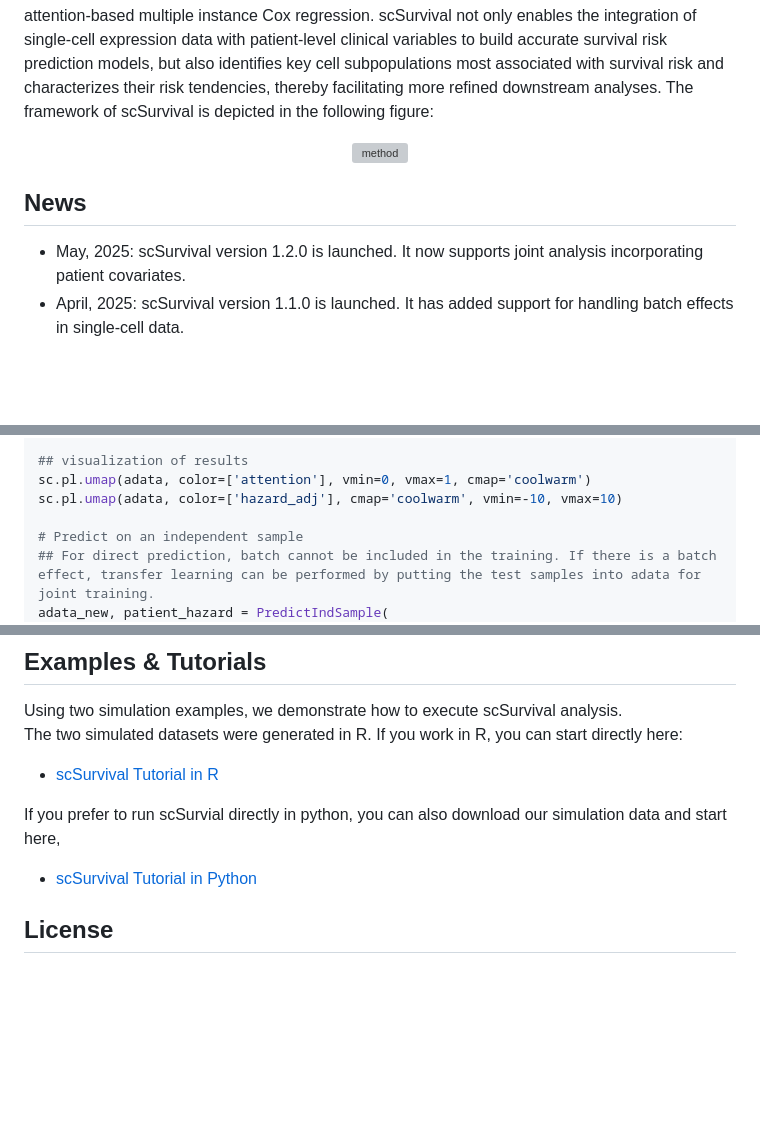
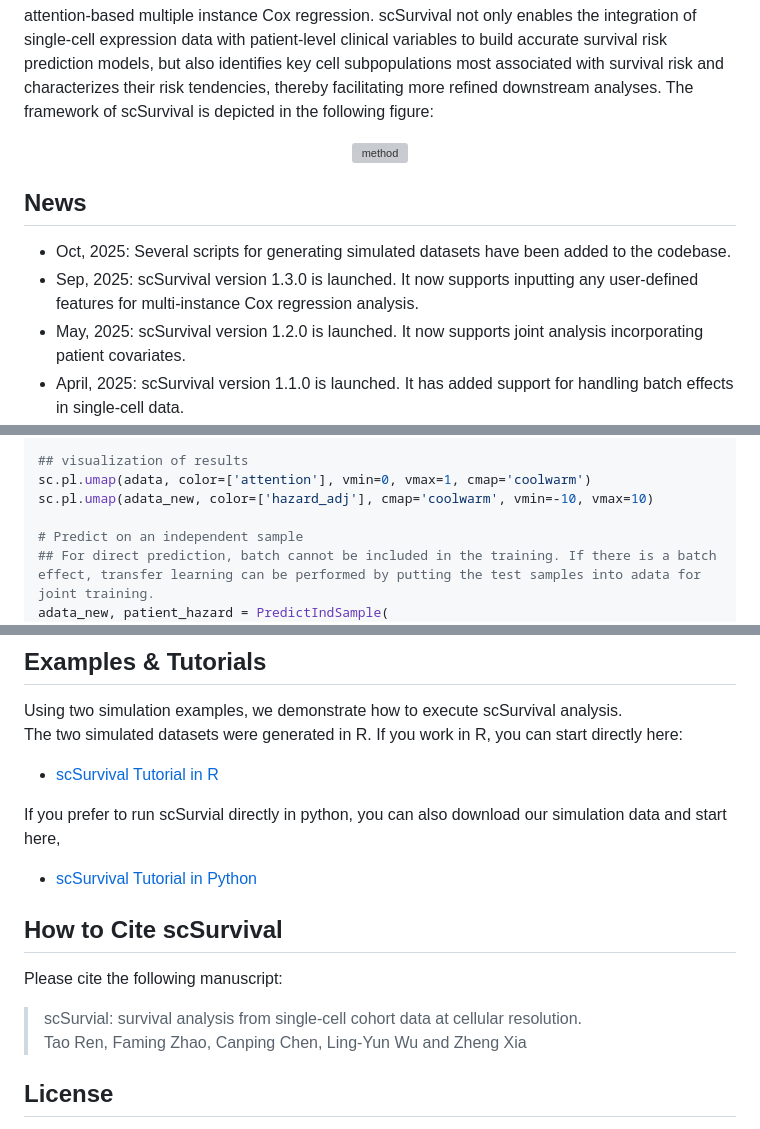
Before and after one commit to cliffren/scSurvival, a Markdown page: README.md, 3 parts joined by grey strips. GitHub-like rendering; blank space fills up the shorter version; grey boxes are pictures that could not be loaded.

```diff
--- a/README.md
+++ b/README.md
@@ -8,6 +8,8 @@ scSurvival is a new, scalable, and interpretable tool for modeling survival outc
 </p>
 
 ## News
+*  Oct, 2025: Several scripts for generating simulated datasets have been added to the codebase.
+* Sep, 2025: scSurvival version 1.3.0 is launched. It now supports inputting any user-defined features for multi-instance Cox regression analysis.
 * May, 2025: scSurvival version 1.2.0 is launched. It now supports joint analysis incorporating patient covariates.
 * April, 2025: scSurvival version 1.1.0 is launched. It has added support for handling batch effects in single-cell data.
 * March, 2025: scSurvival version 1.0.0 is launched.
@@ -95,7 +97,7 @@ adata, surv, model = scSurvivalRun(
 
 ## visualization of results
 sc.pl.umap(adata, color=['attention'], vmin=0, vmax=1, cmap='coolwarm')
-sc.pl.umap(adata, color=['hazard_adj'], cmap='coolwarm', vmin=-10, vmax=10)
+sc.pl.umap(adata_new, color=['hazard_adj'], cmap='coolwarm', vmin=-10, vmax=10)
 
 # Predict on an independent sample
 ## For direct prediction, batch cannot be included in the training. If there is a batch effect, transfer learning can be performed by putting the test samples into adata for joint training.
@@ -116,13 +118,11 @@ The two simulated datasets were generated in R. If you work in R, you can start
 If you prefer to run scSurvial directly in python, you can also download our simulation data and start here,
 + [scSurvival Tutorial in Python](https://github.com/cliffren/scSurvival/blob/main/examples/scSurvival_Tutorial_in_Python.ipynb)
 
-<!-- 这是一个注释，不会出现在渲染后的页面中
 ## How to Cite scSurvival
 Please cite the following manuscript:
 
 >scSurvial: survival analysis from single-cell cohort data at cellular resolution.  <br>
 Tao Ren, Faming Zhao, Canping Chen, Ling-Yun Wu and Zheng Xia
--->
 
 ## License
 scSurvival is licensed under the GNU General Public License v3.0. <br>
```
Also changed, not shown: other parts of README.md (+1 -1 lines).
